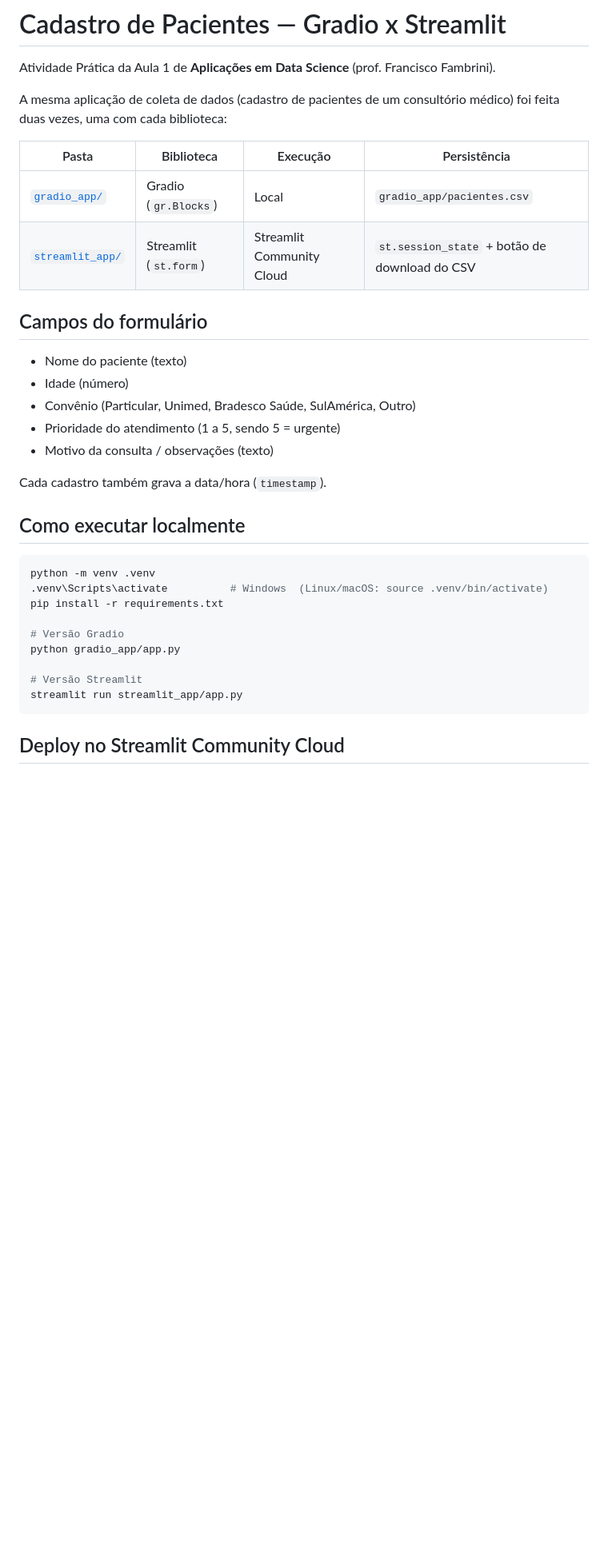
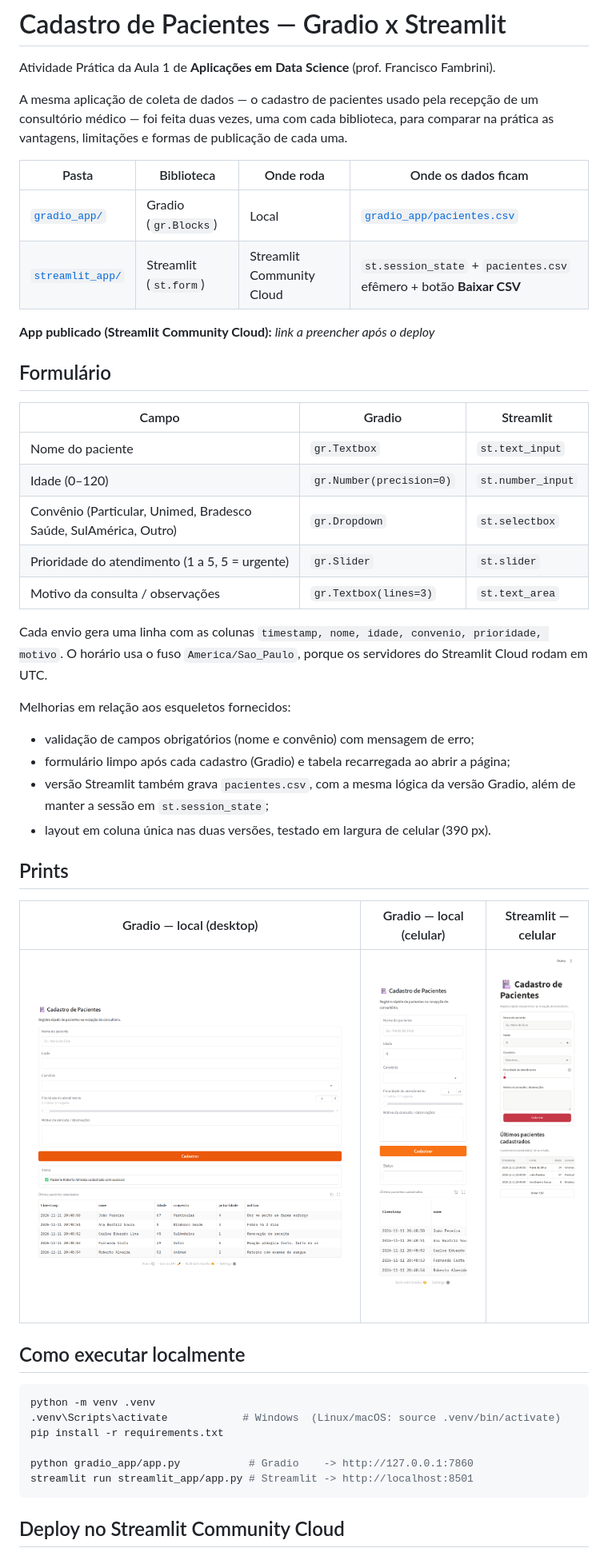
Before and after one commit to GabrielFePL/gradio-e-streamlit, a Markdown page: README.md, the part around one of its changes. Shown at 80% size. Drawn GitHub-style; pictures changed too: docs/prints/gradio_local_celular.png (added), docs/prints/gradio_local_desktop.png (added), docs/prints/streamlit_local_celular.png (added); blank space fills up the shorter version.

````diff
--- a/README.md
+++ b/README.md
@@ -2,35 +2,49 @@
 
 Atividade Prática da Aula 1 de **Aplicações em Data Science** (prof. Francisco Fambrini).
 
-A mesma aplicação de coleta de dados (cadastro de pacientes de um consultório médico) foi feita duas vezes, uma com cada biblioteca:
+A mesma aplicação de coleta de dados — o cadastro de pacientes usado pela recepção de um consultório médico — foi feita duas vezes, uma com cada biblioteca, para comparar na prática as vantagens, limitações e formas de publicação de cada uma.
 
-| Pasta | Biblioteca | Execução | Persistência |
+| Pasta | Biblioteca | Onde roda | Onde os dados ficam |
 |---|---|---|---|
-| [`gradio_app/`](gradio_app/) | Gradio (`gr.Blocks`) | Local | `gradio_app/pacientes.csv` |
-| [`streamlit_app/`](streamlit_app/) | Streamlit (`st.form`) | Streamlit Community Cloud | `st.session_state` + botão de download do CSV |
+| [`gradio_app/`](gradio_app/) | Gradio (`gr.Blocks`) | Local | [`gradio_app/pacientes.csv`](gradio_app/pacientes.csv) |
+| [`streamlit_app/`](streamlit_app/) | Streamlit (`st.form`) | Streamlit Community Cloud | `st.session_state` + `pacientes.csv` efêmero + botão **Baixar CSV** |
 
-## Campos do formulário
+**App publicado (Streamlit Community Cloud):** _link a preencher após o deploy_
 
-- Nome do paciente (texto)
-- Idade (número)
-- Convênio (Particular, Unimed, Bradesco Saúde, SulAmérica, Outro)
-- Prioridade do atendimento (1 a 5, sendo 5 = urgente)
-- Motivo da consulta / observações (texto)
+## Formulário
 
-Cada cadastro também grava a data/hora (`timestamp`).
+| Campo | Gradio | Streamlit |
+|---|---|---|
+| Nome do paciente | `gr.Textbox` | `st.text_input` |
+| Idade (0–120) | `gr.Number(precision=0)` | `st.number_input` |
+| Convênio (Particular, Unimed, Bradesco Saúde, SulAmérica, Outro) | `gr.Dropdown` | `st.selectbox` |
+| Prioridade do atendimento (1 a 5, 5 = urgente) | `gr.Slider` | `st.slider` |
+| Motivo da consulta / observações | `gr.Textbox(lines=3)` | `st.text_area` |
+
+Cada envio gera uma linha com as colunas `timestamp, nome, idade, convenio, prioridade, motivo`. O horário usa o fuso `America/Sao_Paulo`, porque os servidores do Streamlit Cloud rodam em UTC.
+
+Melhorias em relação aos esqueletos fornecidos:
+
+- validação de campos obrigatórios (nome e convênio) com mensagem de erro;
+- formulário limpo após cada cadastro (Gradio) e tabela recarregada ao abrir a página;
+- versão Streamlit também grava `pacientes.csv`, com a mesma lógica da versão Gradio, além de manter a sessão em `st.session_state`;
+- layout em coluna única nas duas versões, testado em largura de celular (390 px).
+
+## Prints
+
+| Gradio — local (desktop) | Gradio — local (celular) | Streamlit — celular |
+|---|---|---|
+| ![Gradio desktop](docs/prints/gradio_local_desktop.png) | ![Gradio celular](docs/prints/gradio_local_celular.png) | ![Streamlit celular](docs/prints/streamlit_local_celular.png) |
 
 ## Como executar localmente
 
 ```bash
 python -m venv .venv
-.venv\Scripts\activate          # Windows  (Linux/macOS: source .venv/bin/activate)
+.venv\Scripts\activate            # Windows  (Linux/macOS: source .venv/bin/activate)
 pip install -r requirements.txt
 
-# Versão Gradio
-python gradio_app/app.py
-
-# Versão Streamlit
-streamlit run streamlit_app/app.py
+python gradio_app/app.py           # Gradio    -> http://127.0.0.1:7860
+streamlit run streamlit_app/app.py # Streamlit -> http://localhost:8501
 ```
 
 ## Deploy no Streamlit Community Cloud
````
Also changed, not shown: other parts of README.md (+30 -8 lines), 5 other files.
